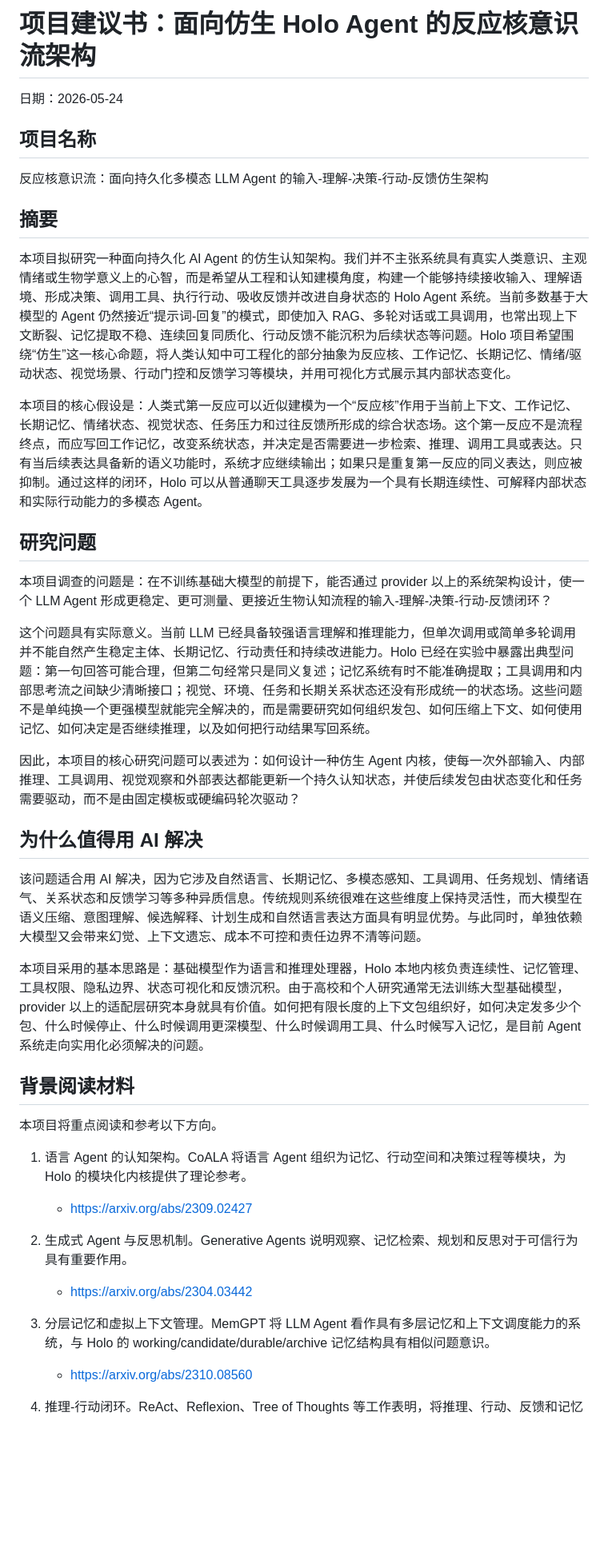
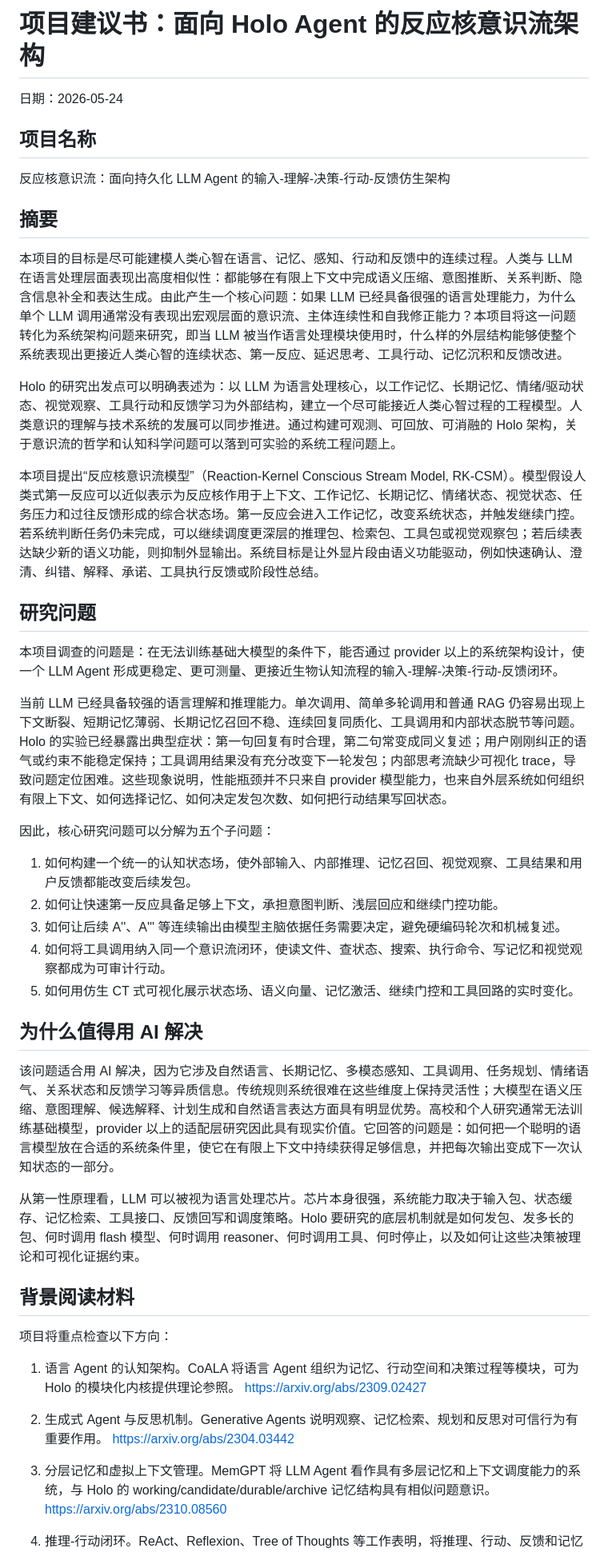
Before and after one commit to YayayayakumofloatsRan/Holo, a Markdown page: docs/PROJECT_PROPOSAL_2026-05-24_REACTION_KERNEL_CONSCIOUS_STREAM_ZH.md, the part around one of its changes. Shown at 80% size. Rendered like a GitHub page; blank space fills up the shorter version.

```diff
--- a/docs/PROJECT_PROPOSAL_2026-05-24_REACTION_KERNEL_CONSCIOUS_STREAM_ZH.md
+++ b/docs/PROJECT_PROPOSAL_2026-05-24_REACTION_KERNEL_CONSCIOUS_STREAM_ZH.md
@@ -1,42 +1,50 @@
-# 项目建议书：面向仿生 Holo Agent 的反应核意识流架构
+# 项目建议书：面向 Holo Agent 的反应核意识流架构
 
 日期：2026-05-24
 
 ## 项目名称
 
-反应核意识流：面向持久化多模态 LLM Agent 的输入-理解-决策-行动-反馈仿生架构
+反应核意识流：面向持久化 LLM Agent 的输入-理解-决策-行动-反馈仿生架构
 
 ## 摘要
 
-本项目拟研究一种面向持久化 AI Agent 的仿生认知架构。我们并不主张系统具有真实人类意识、主观情绪或生物学意义上的心智，而是希望从工程和认知建模角度，构建一个能够持续接收输入、理解语境、形成决策、调用工具、执行行动、吸收反馈并改进自身状态的 Holo Agent 系统。当前多数基于大模型的 Agent 仍然接近“提示词-回复”的模式，即使加入 RAG、多轮对话或工具调用，也常出现上下文断裂、记忆提取不稳、连续回复同质化、行动反馈不能沉积为后续状态等问题。Holo 项目希望围绕“仿生”这一核心命题，将人类认知中可工程化的部分抽象为反应核、工作记忆、长期记忆、情绪/驱动状态、视觉场景、行动门控和反馈学习等模块，并用可视化方式展示其内部状态变化。
+本项目的目标是尽可能建模人类心智在语言、记忆、感知、行动和反馈中的连续过程。人类与 LLM 在语言处理层面表现出高度相似性：都能够在有限上下文中完成语义压缩、意图推断、关系判断、隐含信息补全和表达生成。由此产生一个核心问题：如果 LLM 已经具备很强的语言处理能力，为什么单个 LLM 调用通常没有表现出宏观层面的意识流、主体连续性和自我修正能力？本项目将这一问题转化为系统架构问题来研究，即当 LLM 被当作语言处理模块使用时，什么样的外层结构能够使整个系统表现出更接近人类心智的连续状态、第一反应、延迟思考、工具行动、记忆沉积和反馈改进。
 
-本项目的核心假设是：人类式第一反应可以近似建模为一个“反应核”作用于当前上下文、工作记忆、长期记忆、情绪状态、视觉状态、任务压力和过往反馈所形成的综合状态场。这个第一反应不是流程终点，而应写回工作记忆，改变系统状态，并决定是否需要进一步检索、推理、调用工具或表达。只有当后续表达具备新的语义功能时，系统才应继续输出；如果只是重复第一反应的同义表达，则应被抑制。通过这样的闭环，Holo 可以从普通聊天工具逐步发展为一个具有长期连续性、可解释内部状态和实际行动能力的多模态 Agent。
+Holo 的研究出发点可以明确表述为：以 LLM 为语言处理核心，以工作记忆、长期记忆、情绪/驱动状态、视觉观察、工具行动和反馈学习为外部结构，建立一个尽可能接近人类心智过程的工程模型。人类意识的理解与技术系统的发展可以同步推进。通过构建可观测、可回放、可消融的 Holo 架构，关于意识流的哲学和认知科学问题可以落到可实验的系统工程问题上。
+
+本项目提出“反应核意识流模型”（Reaction-Kernel Conscious Stream Model, RK-CSM）。模型假设人类式第一反应可以近似表示为反应核作用于上下文、工作记忆、长期记忆、情绪状态、视觉状态、任务压力和过往反馈形成的综合状态场。第一反应会进入工作记忆，改变系统状态，并触发继续门控。若系统判断任务仍未完成，可以继续调度更深层的推理包、检索包、工具包或视觉观察包；若后续表达缺少新的语义功能，则抑制外显输出。系统目标是让外显片段由语义功能驱动，例如快速确认、澄清、纠错、解释、承诺、工具执行反馈或阶段性总结。
 
 ## 研究问题
 
-本项目调查的问题是：在不训练基础大模型的前提下，能否通过 provider 以上的系统架构设计，使一个 LLM Agent 形成更稳定、更可测量、更接近生物认知流程的输入-理解-决策-行动-反馈闭环？
+本项目调查的问题是：在无法训练基础大模型的条件下，能否通过 provider 以上的系统架构设计，使一个 LLM Agent 形成更稳定、更可测量、更接近生物认知流程的输入-理解-决策-行动-反馈闭环。
 
-这个问题具有实际意义。当前 LLM 已经具备较强语言理解和推理能力，但单次调用或简单多轮调用并不能自然产生稳定主体、长期记忆、行动责任和持续改进能力。Holo 已经在实验中暴露出典型问题：第一句回答可能合理，但第二句经常只是同义复述；记忆系统有时不能准确提取；工具调用和内部思考流之间缺少清晰接口；视觉、环境、任务和长期关系状态还没有形成统一的状态场。这些问题不是单纯换一个更强模型就能完全解决的，而是需要研究如何组织发包、如何压缩上下文、如何使用记忆、如何决定是否继续推理，以及如何把行动结果写回系统。
+当前 LLM 已经具备较强的语言理解和推理能力。单次调用、简单多轮调用和普通 RAG 仍容易出现上下文断裂、短期记忆薄弱、长期记忆召回不稳、连续回复同质化、工具调用和内部状态脱节等问题。Holo 的实验已经暴露出典型症状：第一句回复有时合理，第二句常变成同义复述；用户刚刚纠正的语气或约束不能稳定保持；工具调用结果没有充分改变下一轮发包；内部思考流缺少可视化 trace，导致问题定位困难。这些现象说明，性能瓶颈并不只来自 provider 模型能力，也来自外层系统如何组织有限上下文、如何选择记忆、如何决定发包次数、如何把行动结果写回状态。
 
-因此，本项目的核心研究问题可以表述为：如何设计一种仿生 Agent 内核，使每一次外部输入、内部推理、工具调用、视觉观察和外部表达都能更新一个持久认知状态，并使后续发包由状态变化和任务需要驱动，而不是由固定模板或硬编码轮次驱动？
+因此，核心研究问题可以分解为五个子问题：
+
+1. 如何构建一个统一的认知状态场，使外部输入、内部推理、记忆召回、视觉观察、工具结果和用户反馈都能改变后续发包。
+2. 如何让快速第一反应具备足够上下文，承担意图判断、浅层回应和继续门控功能。
+3. 如何让后续 A''、A''' 等连续输出由模型主脑依据任务需要决定，避免硬编码轮次和机械复述。
+4. 如何将工具调用纳入同一个意识流闭环，使读文件、查状态、搜索、执行命令、写记忆和视觉观察都成为可审计行动。
+5. 如何用仿生 CT 式可视化展示状态场、语义向量、记忆激活、继续门控和工具回路的实时变化。
 
 ## 为什么值得用 AI 解决
 
-该问题适合用 AI 解决，因为它涉及自然语言、长期记忆、多模态感知、工具调用、任务规划、情绪语气、关系状态和反馈学习等多种异质信息。传统规则系统很难在这些维度上保持灵活性，而大模型在语义压缩、意图理解、候选解释、计划生成和自然语言表达方面具有明显优势。与此同时，单独依赖大模型又会带来幻觉、上下文遗忘、成本不可控和责任边界不清等问题。
+该问题适合用 AI 解决，因为它涉及自然语言、长期记忆、多模态感知、工具调用、任务规划、情绪语气、关系状态和反馈学习等异质信息。传统规则系统很难在这些维度上保持灵活性；大模型在语义压缩、意图理解、候选解释、计划生成和自然语言表达方面具有明显优势。高校和个人研究通常无法训练基础模型，provider 以上的适配层研究因此具有现实价值。它回答的问题是：如何把一个聪明的语言模型放在合适的系统条件里，使它在有限上下文中持续获得足够信息，并把每次输出变成下一次认知状态的一部分。
 
-本项目采用的基本思路是：基础模型作为语言和推理处理器，Holo 本地内核负责连续性、记忆管理、工具权限、隐私边界、状态可视化和反馈沉积。由于高校和个人研究通常无法训练大型基础模型，provider 以上的适配层研究本身就具有价值。如何把有限长度的上下文包组织好，如何决定发多少个包、什么时候停止、什么时候调用更深模型、什么时候调用工具、什么时候写入记忆，是目前 Agent 系统走向实用化必须解决的问题。
+从第一性原理看，LLM 可以被视为语言处理芯片。芯片本身很强，系统能力取决于输入包、状态缓存、记忆检索、工具接口、反馈回写和调度策略。Holo 要研究的底层机制就是如何发包、发多长的包、何时调用 flash 模型、何时调用 reasoner、何时调用工具、何时停止，以及如何让这些决策被理论和可视化证据约束。
 
 ## 背景阅读材料
 
-本项目将重点阅读和参考以下方向。
+项目将重点检查以下方向：
 
-1. 语言 Agent 的认知架构。CoALA 将语言 Agent 组织为记忆、行动空间和决策过程等模块，为 Holo 的模块化内核提供了理论参考。
-   - https://arxiv.org/abs/2309.02427
+1. 语言 Agent 的认知架构。CoALA 将语言 Agent 组织为记忆、行动空间和决策过程等模块，可为 Holo 的模块化内核提供理论参照。
+   https://arxiv.org/abs/2309.02427
 
-2. 生成式 Agent 与反思机制。Generative Agents 说明观察、记忆检索、规划和反思对于可信行为具有重要作用。
-   - https://arxiv.org/abs/2304.03442
+2. 生成式 Agent 与反思机制。Generative Agents 说明观察、记忆检索、规划和反思对可信行为有重要作用。
+   https://arxiv.org/abs/2304.03442
 
 3. 分层记忆和虚拟上下文管理。MemGPT 将 LLM Agent 看作具有多层记忆和上下文调度能力的系统，与 Holo 的 working/candidate/durable/archive 记忆结构具有相似问题意识。
-   - https://arxiv.org/abs/2310.08560
+   https://arxiv.org/abs/2310.08560
 
 4. 推理-行动闭环。ReAct、Reflexion、Tree of Thoughts 等工作表明，将推理、行动、反馈和记忆结合起来，可以提升 Agent 的任务表现和自我修正能力。
```
Also changed, not shown: other parts of docs/PROJECT_PROPOSAL_2026-05-24_REACTION_KERNEL_CONSCIOUS_STREAM_ZH.md (+62 -53 lines).
